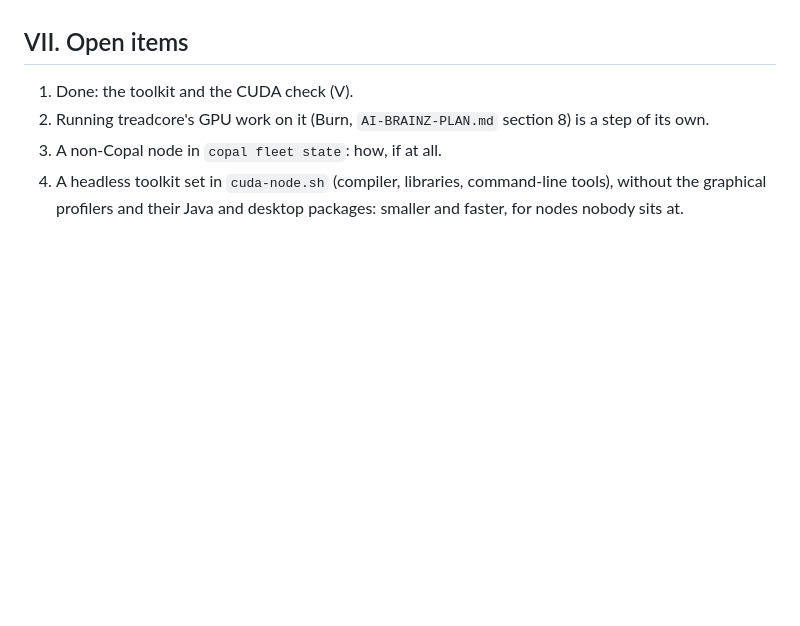
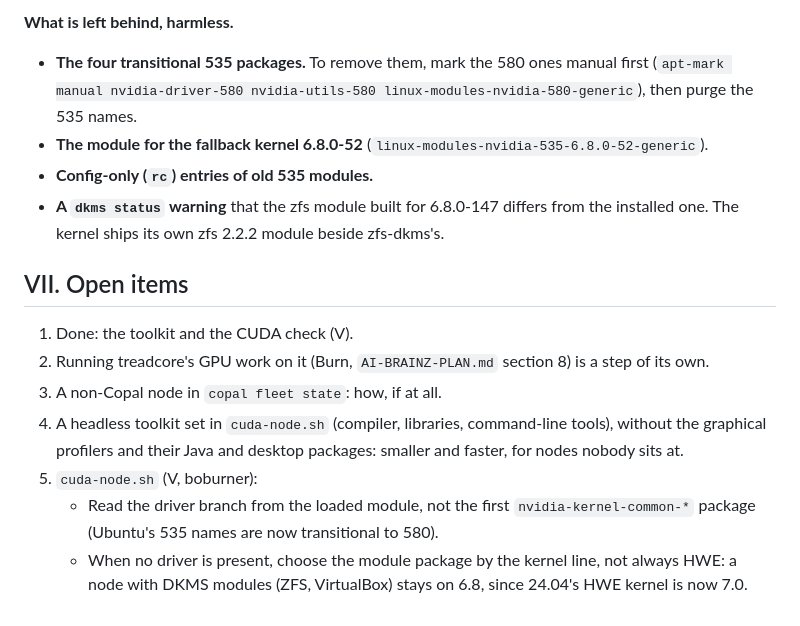
Before and after one commit to vonglurt/orrery, a Markdown page: docs/cuda-node-lab-report.md, the part around one of its changes. Drawn GitHub-style; blank space fills up the shorter version.

```diff
--- a/docs/cuda-node-lab-report.md
+++ b/docs/cuda-node-lab-report.md
@@ -304,3 +383,14 @@ script.
+**What is left behind, harmless.**
+- **The four transitional 535 packages.** To remove them, mark the 580
+  ones manual first (`apt-mark manual nvidia-driver-580 nvidia-utils-580
+  linux-modules-nvidia-580-generic`), then purge the 535 names.
+- **The module for the fallback kernel 6.8.0-52**
+  (`linux-modules-nvidia-535-6.8.0-52-generic`).
+- **Config-only (`rc`) entries of old 535 modules.**
+- **A `dkms status` warning** that the zfs module built for 6.8.0-147
+  differs from the installed one. The kernel ships its own zfs 2.2.2
+  module beside zfs-dkms's.
+
 ## VII. Open items
 
 1. Done: the toolkit and the CUDA check (V).
@@ -310,3 +400,10 @@ script.
 4. A headless toolkit set in `cuda-node.sh` (compiler, libraries, command-line
    tools), without the graphical profilers and their Java and desktop
    packages: smaller and faster, for nodes nobody sits at.
+5. `cuda-node.sh` (V, boburner):
+   - Read the driver branch from the loaded module, not the first
+     `nvidia-kernel-common-*` package (Ubuntu's 535 names are now
+     transitional to 580).
+   - When no driver is present, choose the module package by the kernel
+     line, not always HWE: a node with DKMS modules (ZFS, VirtualBox)
+     stays on 6.8, since 24.04's HWE kernel is now 7.0.
```
Also changed, not shown: other parts of docs/cuda-node-lab-report.md (+79 -0 lines).
